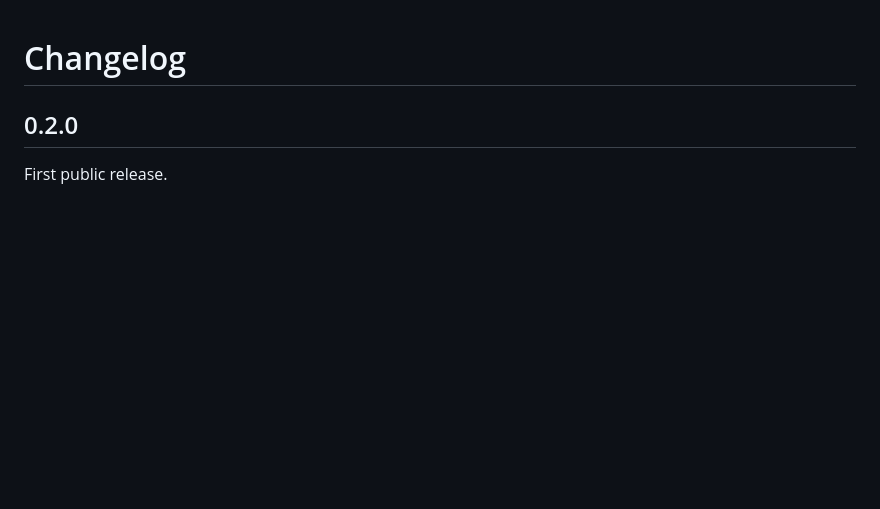
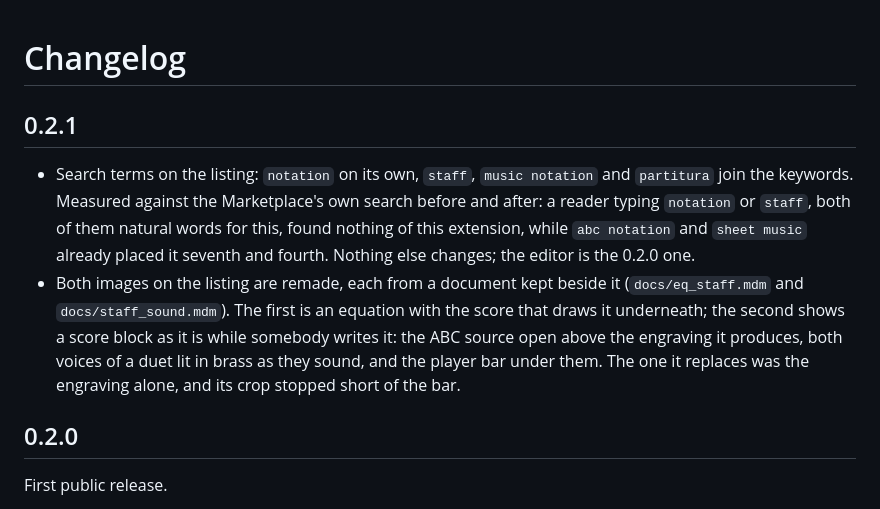
Before and after one commit to alpelito7/markdown_music, a Markdown page: vscode-mdm/CHANGELOG.md, the part around the change. Rendered like a GitHub page; blank space fills up the shorter version.

Commit message:
chore: Release 0.2.1 with the words a reader would search for
The listing is only found by what the manifest says: the Marketplace
indexes the display name, the description, the keywords and the
categories, and not the README (measured: a query for "Musyng", a word
that appears only there, returns nothing).

Measured against its search, this extension came seventh for "abc
notation" and fourth for "sheet music", but a reader typing "notation" on
its own was not shown it anywhere in the first hundred results, and one
typing "staff" was not shown it at all, out of a field of seventeen. Both
are ordinary words for what this does. They join the keywords, with
"music notation" spelt out rather than left to be assembled from two other
entries, and "partitura" for whoever searches in Spanish.

Both images of the listing are remade, each from a document now kept
beside it. docs/eq_staff.mdm is an equation with the score that draws it
underneath, and it loses the cents annotation over the seventh, which was
reserving width and pushing the first notes apart. docs/staff_sound.mdm
is a score block as it is while somebody writes it: the ABC source open
above the engraving, both voices of the duet lit in brass as they sound,
and the player bar under them. The image it replaces was the engraving
alone, and its crop stopped short of the bar, which left a cut staff over
an empty half.

The example says what a partial is, the word its whole section turns on.

Nothing else changes. The editor, the filter and every asset are the ones
0.2.0 shipped.

```diff
--- a/vscode-mdm/CHANGELOG.md
+++ b/vscode-mdm/CHANGELOG.md
@@ -1,4 +1,20 @@
 # Changelog
+
+## 0.2.1
+
+- Search terms on the listing: `notation` on its own, `staff`, `music
+  notation` and `partitura` join the keywords. Measured against the
+  Marketplace's own search before and after: a reader typing `notation`
+  or `staff`, both of them natural words for this, found nothing of this
+  extension, while `abc notation` and `sheet music` already placed it
+  seventh and fourth. Nothing else changes; the editor is the 0.2.0 one.
+- Both images on the listing are remade, each from a document kept beside
+  it (`docs/eq_staff.mdm` and `docs/staff_sound.mdm`). The first is an
+  equation with the score that draws it underneath; the second shows a
+  score block as it is while somebody writes it: the ABC source open above
+  the engraving it produces, both voices of a duet lit in brass as they
+  sound, and the player bar under them. The one it replaces was the
+  engraving alone, and its crop stopped short of the bar.
 
 ## 0.2.0
 
```
Also changed, not shown: vscode-mdm/README.md (+4 -3 lines), vscode-mdm/docs/screenshot-dark.png, vscode-mdm/docs/screenshot-player.png, 4 other files.
